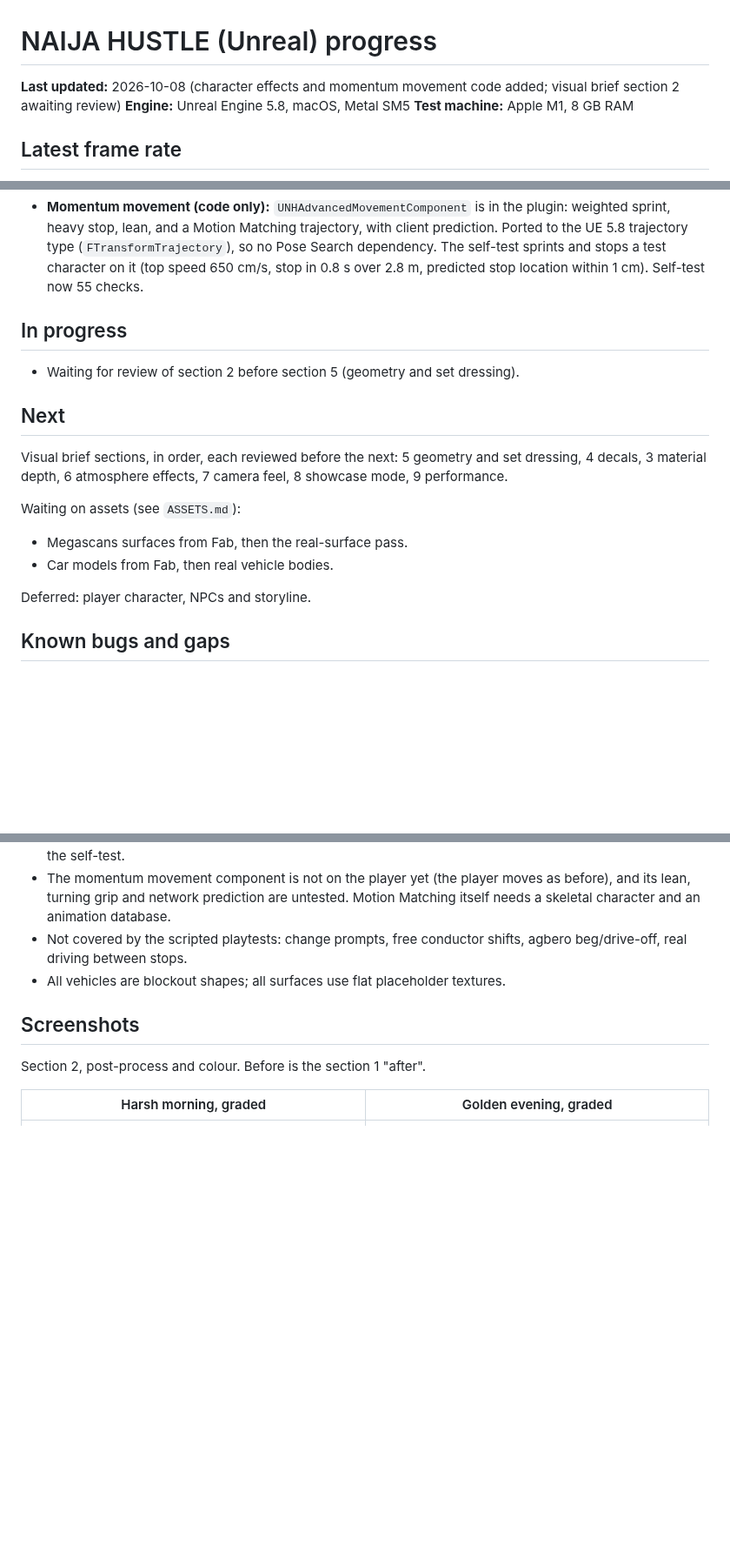
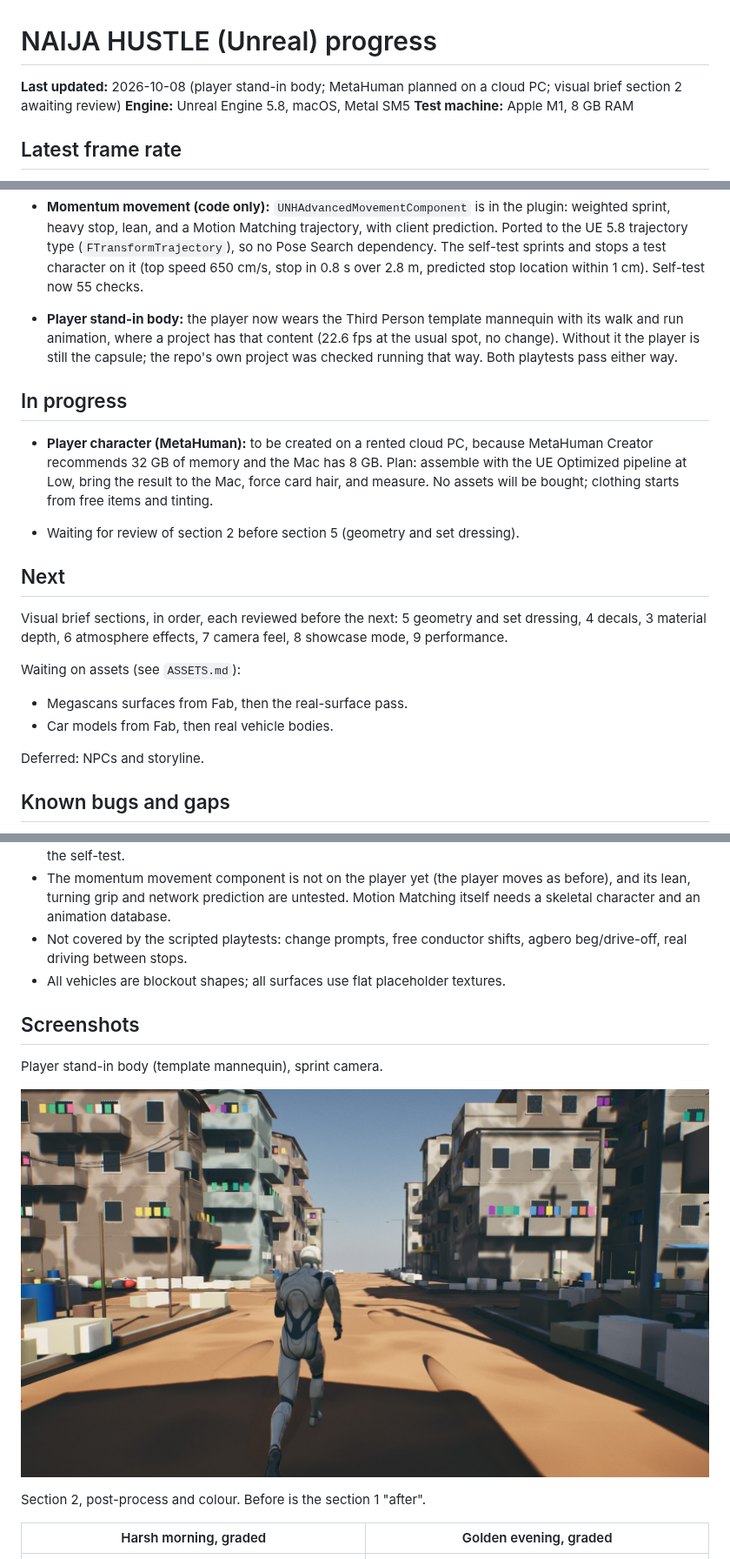
Before and after one commit to olumideoyenubi-max/9j, a Markdown page: PROGRESS.md, 3 parts joined by grey strips. Shown at 87% size. GitHub-like rendering; pictures changed too: docs/screenshots/player-standin-sprint.jpg (added); blank space fills up the shorter version.

Commit message:
Player: stand-in body from the template mannequin when present, capsule otherwise
Co-Authored-By: Claude Opus 5.5 <noreply@anthropic.com>

```diff
--- a/PROGRESS.md
+++ b/PROGRESS.md
@@ -1,6 +1,6 @@
 # NAIJA HUSTLE (Unreal) progress
 
-**Last updated:** 2026-10-08 (character effects and momentum movement code added; visual brief section 2 awaiting review)
+**Last updated:** 2026-10-08 (player stand-in body; MetaHuman planned on a cloud PC; visual brief section 2 awaiting review)
 **Engine:** Unreal Engine 5.8, macOS, Metal SM5
 **Test machine:** Apple M1, 8 GB RAM
 
@@ -34,8 +34,11 @@ The target is 30 fps at 720p–900p; the game is not there yet.
 - **Visual brief, section 2 (post-process and colour):** one global post-process volume with a filmic curve, teal-lifted shadows, warm highlights, film grain, chromatic aberration, clamped slow-moving exposure, and a tweakable colour lookup table (`nh_grade_lut.py` makes `T_NHGrade_LUT`). No measurable frame-rate cost. Autoplay (26) and self-test pass.
 - **Character effects (code only):** `UNHCharacterEffectsComponent` and its pooled dynamic materials are in the plugin: sweat, rain wetness, bruises and bullet wounds for skeletal-mesh characters. Lighting presets now set air temperature and humidity in `MPC_NHWeather` for it. Compiles on UE 5.8.
 - **Momentum movement (code only):** `UNHAdvancedMovementComponent` is in the plugin: weighted sprint, heavy stop, lean, and a Motion Matching trajectory, with client prediction. Ported to the UE 5.8 trajectory type (`FTransformTrajectory`), so no Pose Search dependency. The self-test sprints and stops a test character on it (top speed 650 cm/s, stop in 0.8 s over 2.8 m, predicted stop location within 1 cm). Self-test now 55 checks.
+- **Player stand-in body:** the player now wears the Third Person template mannequin with its walk and run animation, where a project has that content (22.6 fps at the usual spot, no change). Without it the player is still the capsule; the repo's own project was checked running that way. Both playtests pass either way.
 
 ## In progress
+
+- **Player character (MetaHuman):** to be created on a rented cloud PC, because MetaHuman Creator recommends 32 GB of memory and the Mac has 8 GB. Plan: assemble with the UE Optimized pipeline at Low, bring the result to the Mac, force card hair, and measure. No assets will be bought; clothing starts from free items and tinting.
 
 - Waiting for review of section 2 before section 5 (geometry and set dressing).
 
@@ -49,7 +52,7 @@ Waiting on assets (see `ASSETS.md`):
 - Megascans surfaces from Fab, then the real-surface pass.
 - Car models from Fab, then real vehicle bodies.
 
-Deferred: player character, NPCs and storyline.
+Deferred: NPCs and storyline.
 
 ## Known bugs and gaps
 
@@ -71,6 +74,10 @@ Deferred: player character, NPCs and storyline.
 - All vehicles are blockout shapes; all surfaces use flat placeholder textures.
 
 ## Screenshots
+
+Player stand-in body (template mannequin), sprint camera.
+
+![stand-in](docs/screenshots/player-standin-sprint.jpg)
 
 Section 2, post-process and colour. Before is the section 1 "after".
 
```
Also changed, not shown: ASSETS.md (+6 -0 lines), 3 other files.
